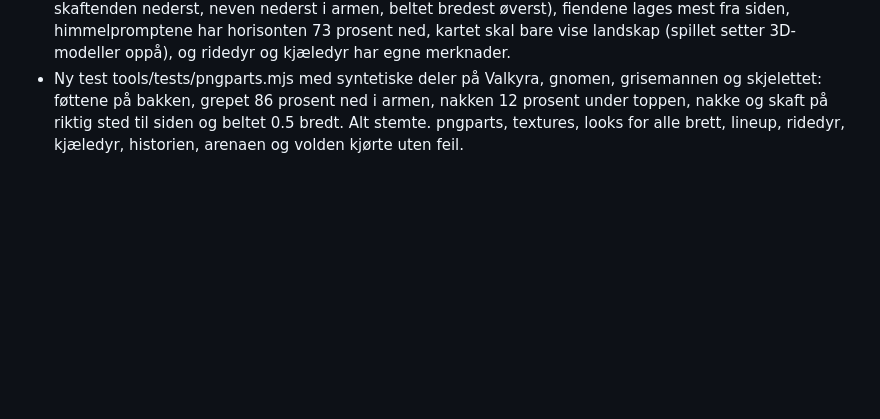
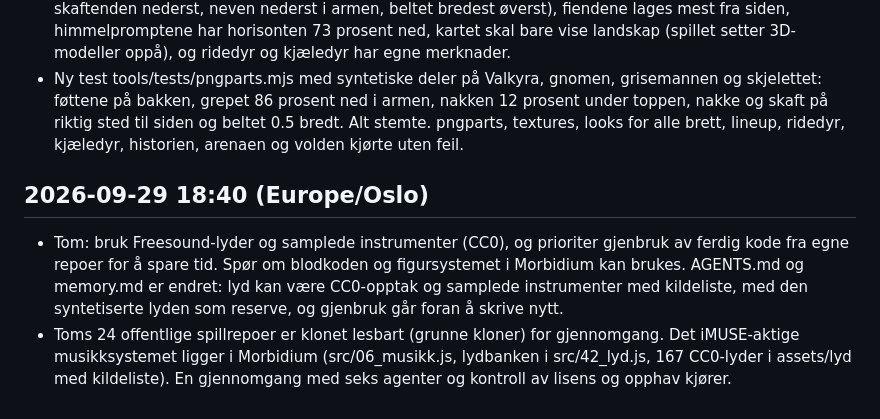
Before and after one commit to Tombonator3000/Loincloth-Legends, a Markdown page: log.md, the part around the change. Drawn GitHub-style; blank space fills up the shorter version.

```diff
--- a/log.md
+++ b/log.md
@@ -244,3 +244,7 @@ Tom spurte om spillet kan spilles fra repoet, og ba om en prompt som forklarer C
 - Teksturskala: bakken dekker 5 x 5 enheter per bilde (var skjevt strukket), tårngulvet får kvadratiske heller, tårnveggen og porttårnene får vanlige steinproporsjoner, og arenaens balkong har egen repeat. Glørne i vulkanveien gløder nå.
 - ART_PROMPTS.md er oppdatert etter dette: templatene sier hvor leddene er (halsstumpen nederst, skaftenden nederst, neven nederst i armen, beltet bredest øverst), fiendene lages mest fra siden, himmelpromptene har horisonten 73 prosent ned, kartet skal bare vise landskap (spillet setter 3D-modeller oppå), og ridedyr og kjæledyr har egne merknader.
 - Ny test tools/tests/pngparts.mjs med syntetiske deler på Valkyra, gnomen, grisemannen og skjelettet: føttene på bakken, grepet 86 prosent ned i armen, nakken 12 prosent under toppen, nakke og skaft på riktig sted til siden og beltet 0.5 bredt. Alt stemte. pngparts, textures, looks for alle brett, lineup, ridedyr, kjæledyr, historien, arenaen og volden kjørte uten feil.
+
+## 2026-09-29 18:40 (Europe/Oslo)
+- Tom: bruk Freesound-lyder og samplede instrumenter (CC0), og prioriter gjenbruk av ferdig kode fra egne repoer for å spare tid. Spør om blodkoden og figursystemet i Morbidium kan brukes. AGENTS.md og memory.md er endret: lyd kan være CC0-opptak og samplede instrumenter med kildeliste, med den syntetiserte lyden som reserve, og gjenbruk går foran å skrive nytt.
+- Toms 24 offentlige spillrepoer er klonet lesbart (grunne kloner) for gjennomgang. Det iMUSE-aktige musikksystemet ligger i Morbidium (src/06_musikk.js, lydbanken i src/42_lyd.js, 167 CC0-lyder i assets/lyd med kildeliste). En gjennomgang med seks agenter og kontroll av lisens og opphav kjører.
```
Also changed, not shown: AGENTS.md (+2 -1 lines), memory.md (+1 -0 lines).
